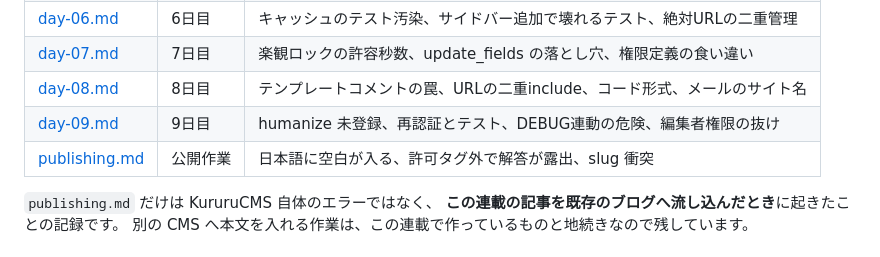
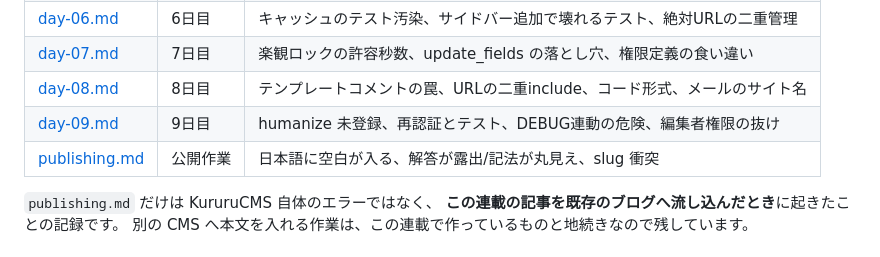
Before and after one commit to kurumonn/DjangoCMS, a Markdown page: docs/errors/README.md, the part around the change. Rendered like a GitHub page.

```diff
--- a/docs/errors/README.md
+++ b/docs/errors/README.md
@@ -32,7 +32,7 @@
 | [day-07.md](day-07.md) | 7日目 | 楽観ロックの許容秒数、update_fields の落とし穴、権限定義の食い違い |
 | [day-08.md](day-08.md) | 8日目 | テンプレートコメントの罠、URLの二重include、コード形式、メールのサイト名 |
 | [day-09.md](day-09.md) | 9日目 | humanize 未登録、再認証とテスト、DEBUG連動の危険、編集者権限の抜け |
-| [publishing.md](publishing.md) | 公開作業 | 日本語に空白が入る、許可タグ外で解答が露出、slug 衝突 |
+| [publishing.md](publishing.md) | 公開作業 | 日本語に空白が入る、解答が露出/記法が丸見え、slug 衝突 |
 
 `publishing.md` だけは KururuCMS 自体のエラーではなく、
 **この連載の記事を既存のブログへ流し込んだとき**に起きたことの記録です。
```
Also changed, not shown: docs/errors/publishing.md (+69 -3 lines).
